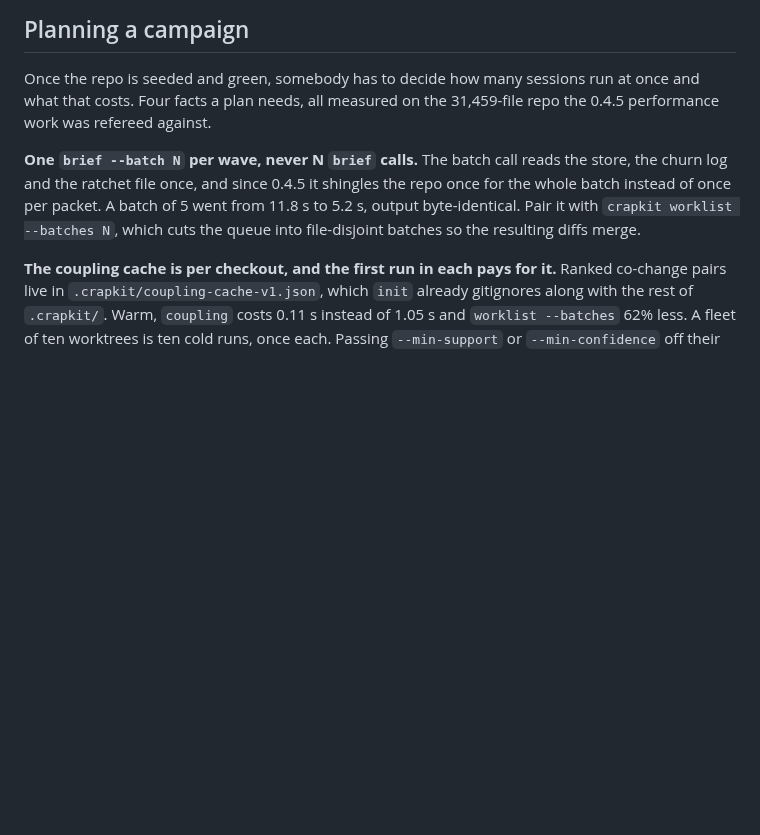
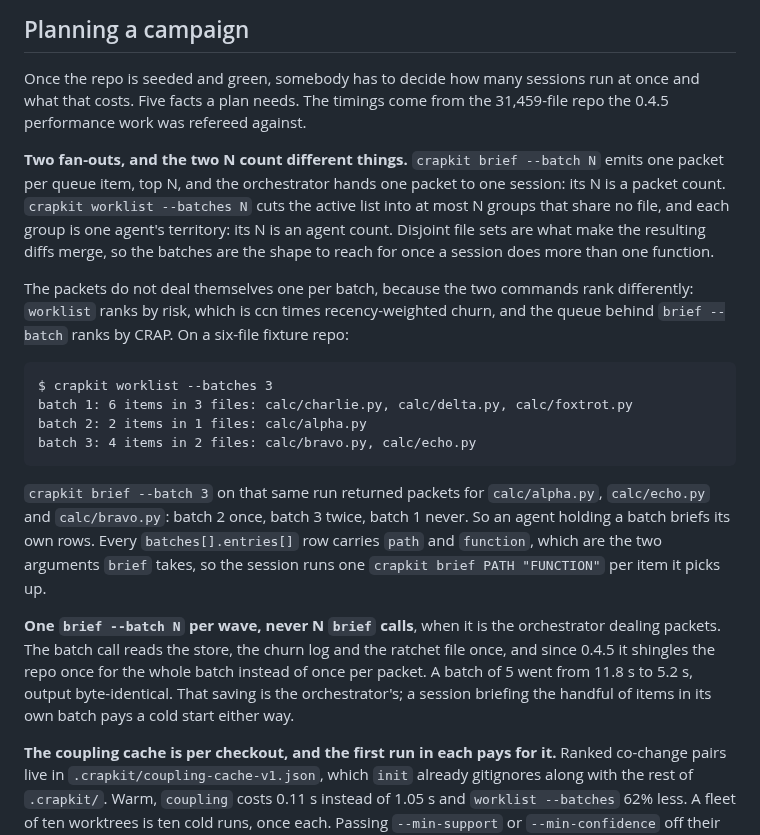
Before and after one commit to JeanFrancoisGagne/crapkit, a Markdown page: docs/adoption.md, the part around the change. Rendered like a GitHub page; blank space fills up the shorter version.

````diff
--- a/docs/adoption.md
+++ b/docs/adoption.md
@@ -115,14 +115,39 @@ you hit by running `verify` before seeding, so seed first
 ## Planning a campaign
 
 Once the repo is seeded and green, somebody has to decide how many sessions run at once and
-what that costs. Four facts a plan needs, all measured on the 31,459-file repo the 0.4.5
-performance work was refereed against.
+what that costs. Five facts a plan needs. The timings come from the 31,459-file repo the
+0.4.5 performance work was refereed against.
 
-**One `brief --batch N` per wave, never N `brief` calls.** The batch call reads the store,
-the churn log and the ratchet file once, and since 0.4.5 it shingles the repo once for the
-whole batch instead of once per packet. A batch of 5 went from 11.8 s to 5.2 s, output
-byte-identical. Pair it with `crapkit worklist --batches N`, which cuts the queue into
-file-disjoint batches so the resulting diffs merge.
+**Two fan-outs, and the two N count different things.** `crapkit brief --batch N` emits one
+packet per queue item, top N, and the orchestrator hands one packet to one session: its N is
+a packet count. `crapkit worklist --batches N` cuts the active list into at most N groups
+that share no file, and each group is one agent's territory: its N is an agent count.
+Disjoint file sets are what make the resulting diffs merge, so the batches are the shape to
+reach for once a session does more than one function.
+
+The packets do not deal themselves one per batch, because the two commands rank
+differently: `worklist` ranks by risk, which is ccn times recency-weighted churn, and the
+queue behind `brief --batch` ranks by CRAP. On a six-file fixture repo:
+
+```
+$ crapkit worklist --batches 3
+batch 1: 6 items in 3 files: calc/charlie.py, calc/delta.py, calc/foxtrot.py
+batch 2: 2 items in 1 files: calc/alpha.py
+batch 3: 4 items in 2 files: calc/bravo.py, calc/echo.py
+```
+
+`crapkit brief --batch 3` on that same run returned packets for `calc/alpha.py`,
+`calc/echo.py` and `calc/bravo.py`: batch 2 once, batch 3 twice, batch 1 never. So an agent
+holding a batch briefs its own rows. Every `batches[].entries[]` row carries `path` and
+`function`, which are the two arguments `brief` takes, so the session runs one
+`crapkit brief PATH "FUNCTION"` per item it picks up.
+
+**One `brief --batch N` per wave, never N `brief` calls**, when it is the orchestrator
+dealing packets. The batch call reads the store, the churn log and the ratchet file once,
+and since 0.4.5 it shingles the repo once for the whole batch instead of once per packet. A
+batch of 5 went from 11.8 s to 5.2 s, output byte-identical. That saving is the
+orchestrator's; a session briefing the handful of items in its own batch pays a cold start
+either way.
 
 **The coupling cache is per checkout, and the first run in each pays for it.** Ranked
 co-change pairs live in `.crapkit/coupling-cache-v1.json`, which `init` already gitignores
````
Also changed, not shown: docs/agent-json.md (+5 -0 lines), 1 other file.
